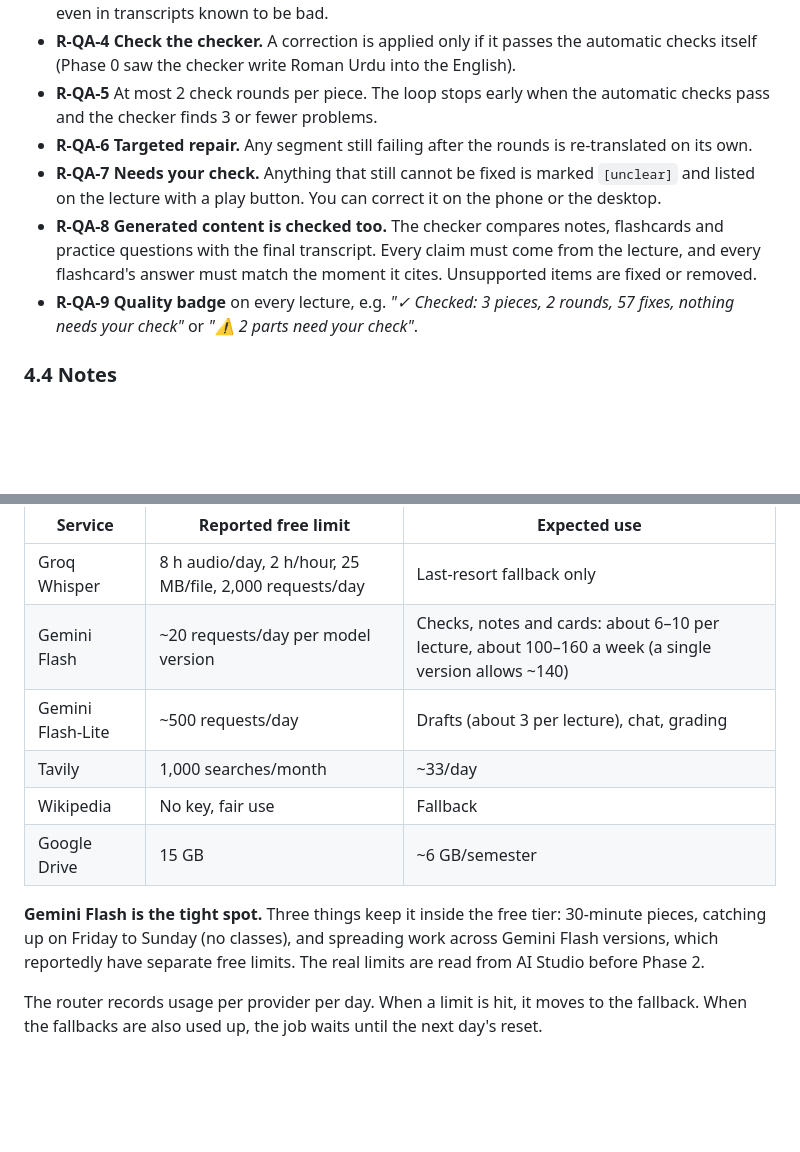
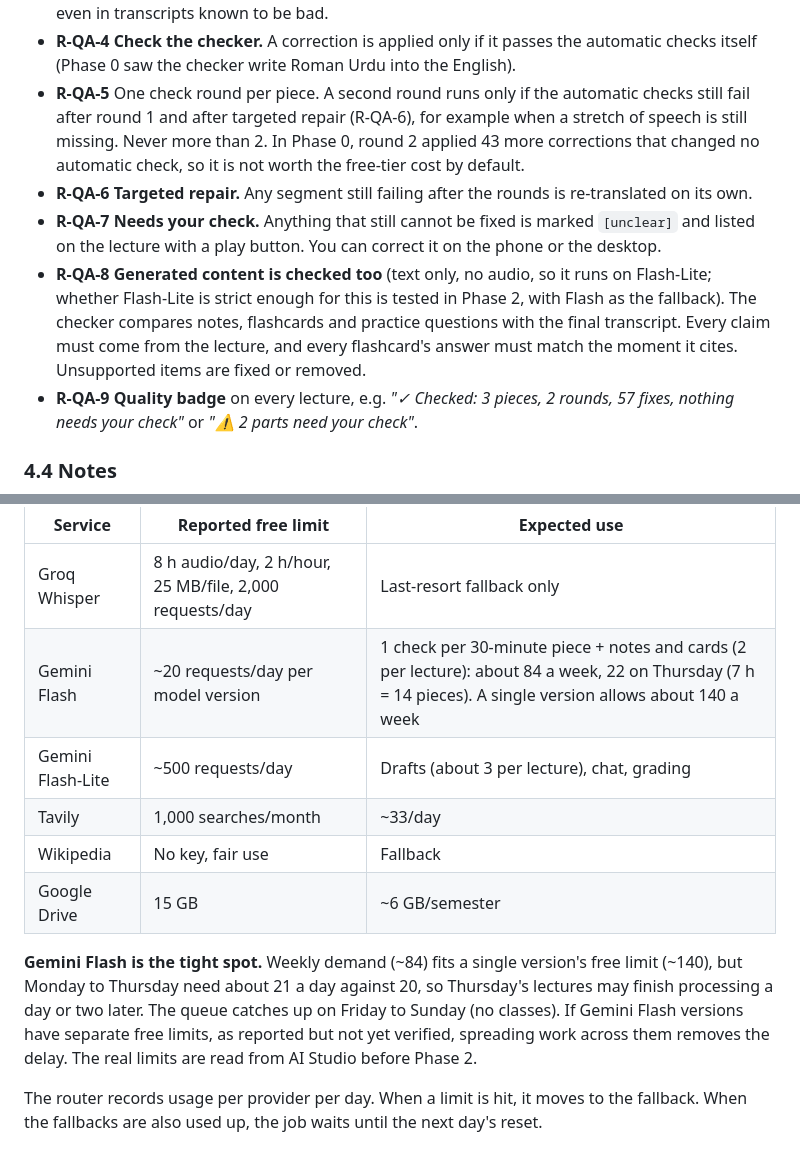
Before and after one commit to hammadshakeelai/notes-app, a Markdown page: docs/specs/2026-09-18-notes-app-design.md, 2 parts joined by grey strips. GitHub-like rendering; blank space fills up the shorter version.

Commit message:
Make the caution loop fit the free Gemini budget
Round 2 now runs only when automatic checks still fail (Phase 0 showed
no measurable gain from it); content checks move to Flash-Lite pending
Phase 2 validation. Budget re-estimated: ~84 Flash calls/week.

Co-Authored-By: Claude Opus 5 <noreply@anthropic.com>

```diff
--- a/docs/specs/2026-09-18-notes-app-design.md
+++ b/docs/specs/2026-09-18-notes-app-design.md
@@ -91,10 +91,10 @@ Every transcript, and everything generated from it, is checked and repaired befo
 - **R-QA-2** A draft that fails the automatic checks is redrafted: once more with the same model, then with a stronger one.
 - **R-QA-3 Independent check.** A stronger model (Gemini Flash) listens to the audio again and lists what is missing, wrong, invented or untranslated, with corrections. The checker is never the model that wrote the draft: in Phase 0, a model checking its own kind of output found nothing, even in transcripts known to be bad.
 - **R-QA-4 Check the checker.** A correction is applied only if it passes the automatic checks itself (Phase 0 saw the checker write Roman Urdu into the English).
-- **R-QA-5** At most 2 check rounds per piece. The loop stops early when the automatic checks pass and the checker finds 3 or fewer problems.
+- **R-QA-5** One check round per piece. A second round runs only if the automatic checks still fail after round 1 and after targeted repair (R-QA-6), for example when a stretch of speech is still missing. Never more than 2. In Phase 0, round 2 applied 43 more corrections that changed no automatic check, so it is not worth the free-tier cost by default.
 - **R-QA-6 Targeted repair.** Any segment still failing after the rounds is re-translated on its own.
 - **R-QA-7 Needs your check.** Anything that still cannot be fixed is marked `[unclear]` and listed on the lecture with a play button. You can correct it on the phone or the desktop.
-- **R-QA-8 Generated content is checked too.** The checker compares notes, flashcards and practice questions with the final transcript. Every claim must come from the lecture, and every flashcard's answer must match the moment it cites. Unsupported items are fixed or removed.
+- **R-QA-8 Generated content is checked too** (text only, no audio, so it runs on Flash-Lite; whether Flash-Lite is strict enough for this is tested in Phase 2, with Flash as the fallback). The checker compares notes, flashcards and practice questions with the final transcript. Every claim must come from the lecture, and every flashcard's answer must match the moment it cites. Unsupported items are fixed or removed.
 - **R-QA-9 Quality badge** on every lecture, e.g. *"✓ Checked: 3 pieces, 2 rounds, 57 fixes, nothing needs your check"* or *"⚠ 2 parts need your check"*.
 
 ### 4.4 Notes
@@ -219,13 +219,13 @@ Chosen from the Phase 0 test ([findings](../phase0-findings.md)). Model names ar
 | Service | Reported free limit | Expected use |
 | --- | --- | --- |
 | Groq Whisper | 8 h audio/day, 2 h/hour, 25 MB/file, 2,000 requests/day | Last-resort fallback only |
-| Gemini Flash | ~20 requests/day per model version | Checks, notes and cards: about 6–10 per lecture, about 100–160 a week (a single version allows ~140) |
+| Gemini Flash | ~20 requests/day per model version | 1 check per 30-minute piece + notes and cards (2 per lecture): about 84 a week, 22 on Thursday (7 h = 14 pieces). A single version allows about 140 a week |
 | Gemini Flash-Lite | ~500 requests/day | Drafts (about 3 per lecture), chat, grading |
 | Tavily | 1,000 searches/month | ~33/day |
 | Wikipedia | No key, fair use | Fallback |
 | Google Drive | 15 GB | ~6 GB/semester |
 
-**Gemini Flash is the tight spot.** Three things keep it inside the free tier: 30-minute pieces, catching up on Friday to Sunday (no classes), and spreading work across Gemini Flash versions, which reportedly have separate free limits. The real limits are read from AI Studio before Phase 2.
+**Gemini Flash is the tight spot.** Weekly demand (~84) fits a single version's free limit (~140), but Monday to Thursday need about 21 a day against 20, so Thursday's lectures may finish processing a day or two later. The queue catches up on Friday to Sunday (no classes). If Gemini Flash versions have separate free limits, as reported but not yet verified, spreading work across them removes the delay. The real limits are read from AI Studio before Phase 2.
 
 The router records usage per provider per day. When a limit is hit, it moves to the fallback. When the fallbacks are also used up, the job waits until the next day's reset.
 
```
Also changed, not shown: docs/phase0-findings.md (+1 -1 lines).
